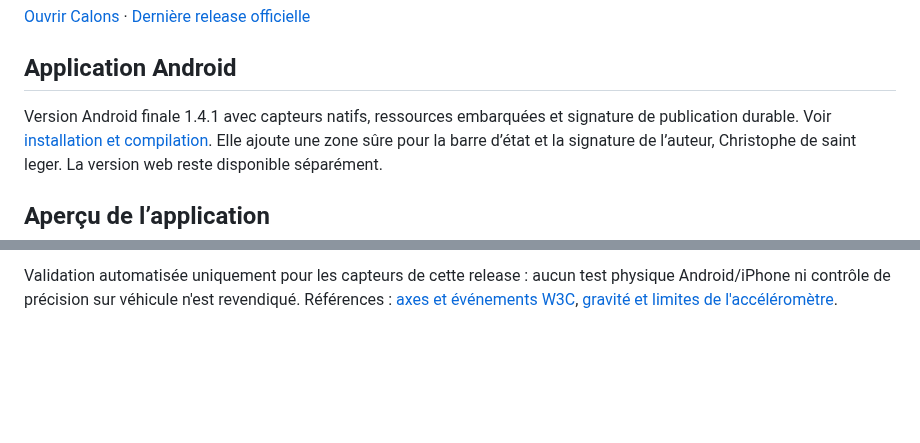
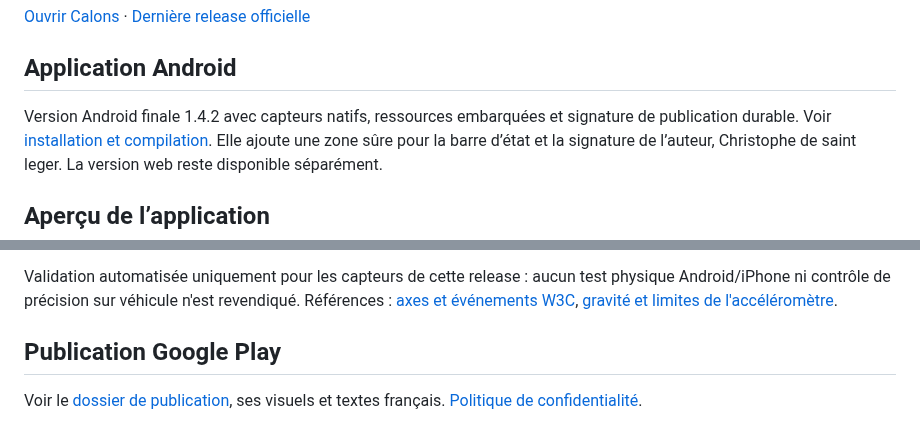
Before and after one commit to cdesaintleger/calons, a Markdown page: README.md, 2 parts joined by grey strips. GitHub-like rendering; blank space fills up the shorter version.

Commit message:
build: prepare signed Google Play bundle and store listing

```diff
--- a/README.md
+++ b/README.md
@@ -8,7 +8,7 @@ PWA React/Vite en français, mobile, sans compte ni serveur applicatif. Les ress
 
 ## Application Android
 
-Version Android finale 1.4.1 avec capteurs natifs, ressources embarquées et
+Version Android finale 1.4.2 avec capteurs natifs, ressources embarquées et
 signature de publication durable. Voir [installation et compilation](ANDROID_RELEASE.md).
 Elle ajoute une zone sûre pour la barre d’état et la signature de l’auteur,
 Christophe de saint leger. La version web reste disponible séparément.
@@ -350,3 +350,8 @@ Validation automatisée uniquement pour les capteurs de cette release : aucun te
 physique Android/iPhone ni contrôle de précision sur véhicule n'est revendiqué.
 Références : [axes et événements W3C](https://www.w3.org/TR/orientation-event/),
 [gravité et limites de l'accéléromètre](https://developer.mozilla.org/en-US/docs/Web/API/DeviceMotionEvent/accelerationIncludingGravity).
+
+## Publication Google Play
+
+Voir le [dossier de publication](docs/google-play/README.md), ses visuels et textes français.
+[Politique de confidentialité](https://cdesaintleger.github.io/calons/privacy.html).
```
Also changed, not shown: ANDROID_RELEASE.md (+5 -3 lines), RELEASE_NOTES.md (+12 -0 lines), docs/google-play/README.md (added, +78 -0 lines), docs/google-play/fiche-fr.md (added, +36 -0 lines), docs/google-play/assets/capture-light.png (added), docs/google-play/assets/capture-night.png (added), docs/google-play/assets/capture-parametres.png (added), docs/google-play/assets/icone-512.png (added), docs/google-play/assets/presentation-1024x500.png (added), 10 other files.
